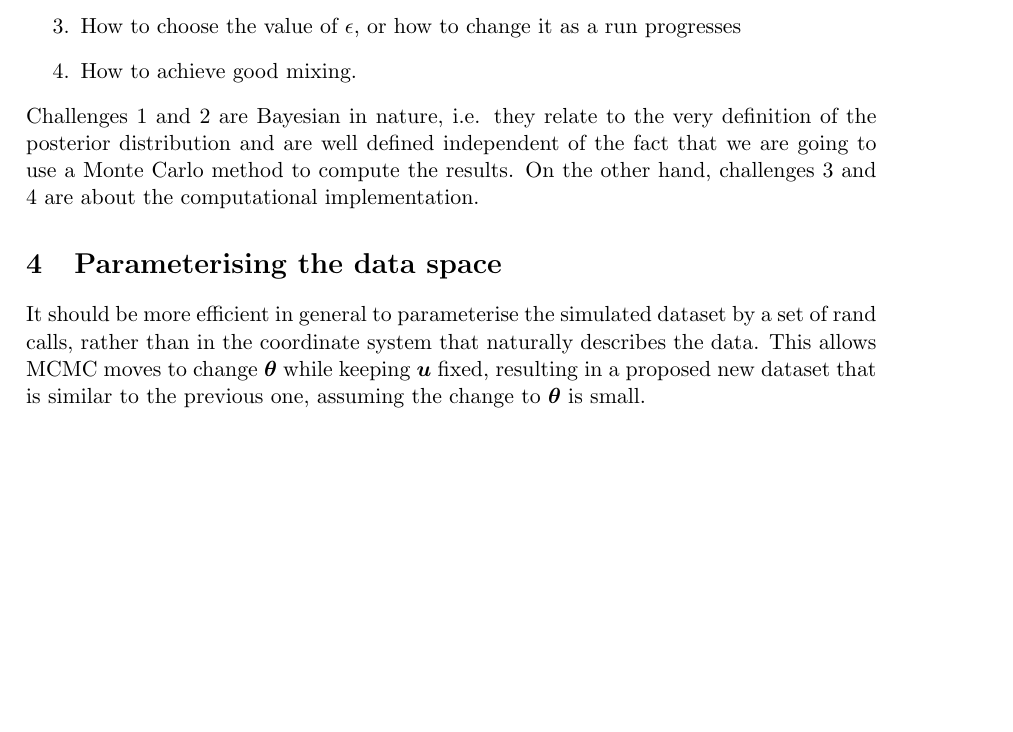
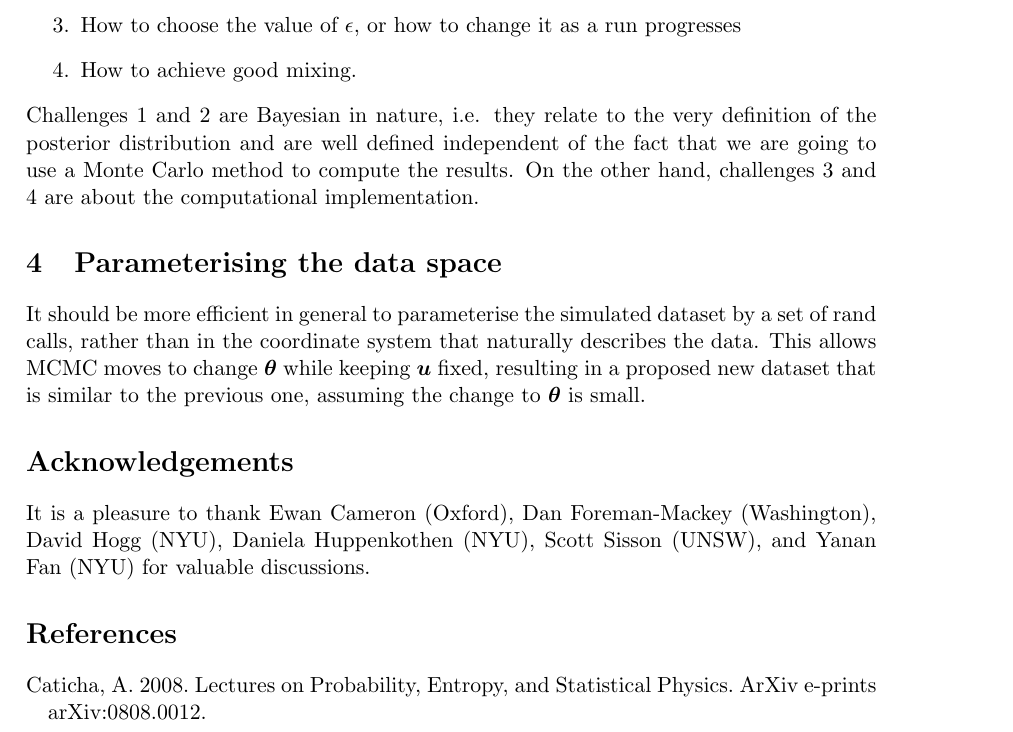
Before and after one commit to eggplantbren/ABCNS, a LaTeX document (doc/ms.tex): part of page 2 of 2, cut so that both start at the same text, the shorter picture padded with empty space. Compiled offline with pdfLaTeX.

Commit message:
Paragraph, acknowledgements, bibliography

```diff
--- a/doc/ms.tex
+++ b/doc/ms.tex
@@ -103,5 +110,16 @@ describes the data. This allows MCMC moves to change $\params$ while keeping
 $\rands$ fixed, resulting in a proposed new dataset that is similar to the
 previous one, assuming the change to $\params$ is small.
 
+\section*{Acknowledgements}
+It is a pleasure to thank Ewan Cameron (Oxford), Dan
+Foreman-Mackey (Washington), David Hogg (NYU), Daniela Huppenkothen (NYU),
+Scott Sisson (UNSW), and Yanan Fan (NYU) for valuable discussions.
+
+\begin{thebibliography}{99}
+\bibitem[Caticha(2008)]{caticha} Caticha, A.\ 2008.\ Lectures
+on Probability, Entropy, and Statistical Physics.\ ArXiv e-prints
+arXiv:0808.0012.
+
+\end{thebibliography}
 
 \end{document}
```
Also changed, not shown: doc/ms.tex (7 more changed lines).
